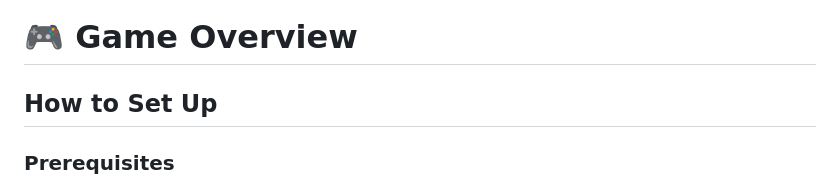
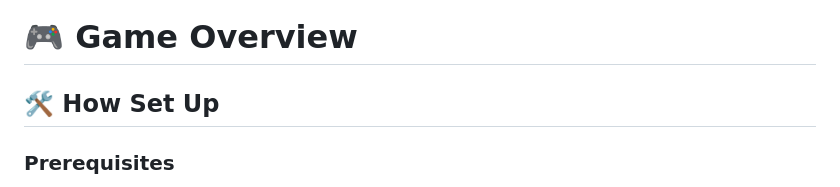
Before and after one commit to ShaylaWhite/gemsoflifegame, a Markdown page: README.md, the part around one of its changes. Drawn GitHub-style.

```diff
--- a/README.md
+++ b/README.md
@@ -46,7 +46,7 @@ This project is designed to highlight backend engineering skills by focusing on:
 
 # 🎮 Game Overview
 
-## How to Set Up
+## 🛠️ How Set Up
 
 ### Prerequisites
 - **Java**: Ensure JDK 8+ is installed.
```
Also changed, not shown: other parts of README.md (+1 -1 lines).
